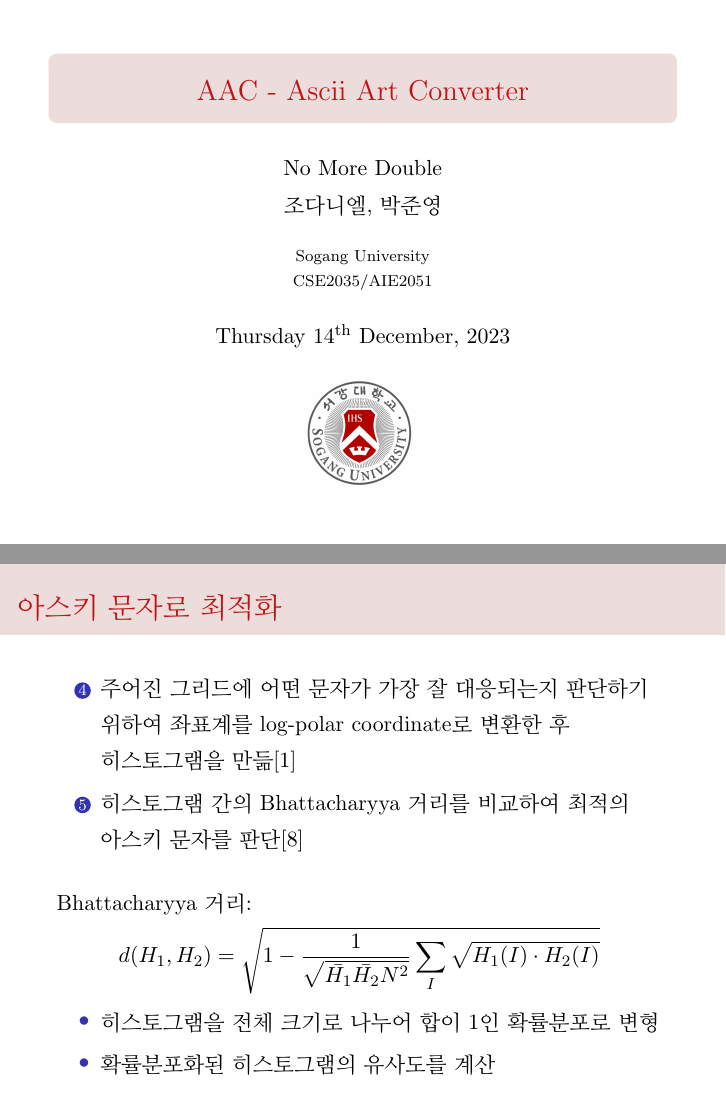
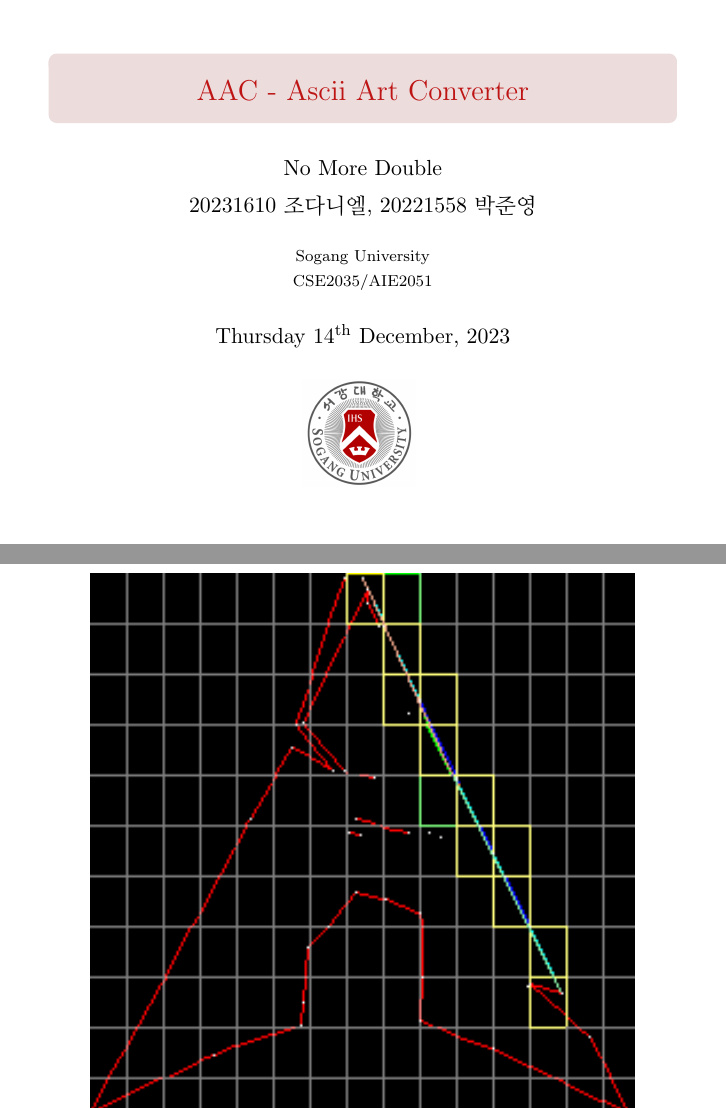
Before and after one commit to arduinocc04/AAC, LaTeX slides (presentation/main.tex): pages 1 and 21 of 24 before the commit and pages 1 and 22 of 26 after it, joined at a grey line. Compiled offline with pdfLaTeX.

Commit message:
update pt

```diff
--- a/presentation/main.tex
+++ b/presentation/main.tex
@@ -36,7 +36,7 @@
 \newcommand{\structurebased}{\textbf{structure-based}}
 
 \title{AAC - Ascii Art Converter}
-\author{No More Double \\ 조다니엘, 박준영}
+\author{No More Double \\ 20231610 조다니엘, 20221558 박준영}
 \newdate{date}{14}{12}{2023}
 \date{\displaydate{date}}
 \institute{Sogang University \\ CSE2035/AIE2051}
@@ -50,6 +50,13 @@
 		\vspace{-1em}
 		\includegraphics[width=2cm]{SogangUniversityLogo}
 		\vspace{1em}
+	\end{figure}
+\end{frame}
+
+\begin{frame}
+	\begin{figure}
+		\centering
+		\includegraphics[height=\paperheight]{../report/ascii_logo_1.pdf}
 	\end{figure}
 \end{frame}
 
@@ -266,6 +273,12 @@
 			\item 새로 그린 이미지가 아스키 아트로 더 잘 표현되는 결과물로 변화하였는지 확인
 		\end{enumerate}
 	\end{frame}
+	\begin{frame}
+		\begin{figure}
+			\centering
+			\includegraphics[height=\paperheight]{debug.png}
+		\end{figure}
+	\end{frame}
 	\begin{frame}{}
 		\frametitle{아스키 문자로 최적화}
 		\begin{enumerate}
```
Also changed, not shown: presentation/main.pdf, presentation/main.tex (3 more changed lines), 1 other file.
